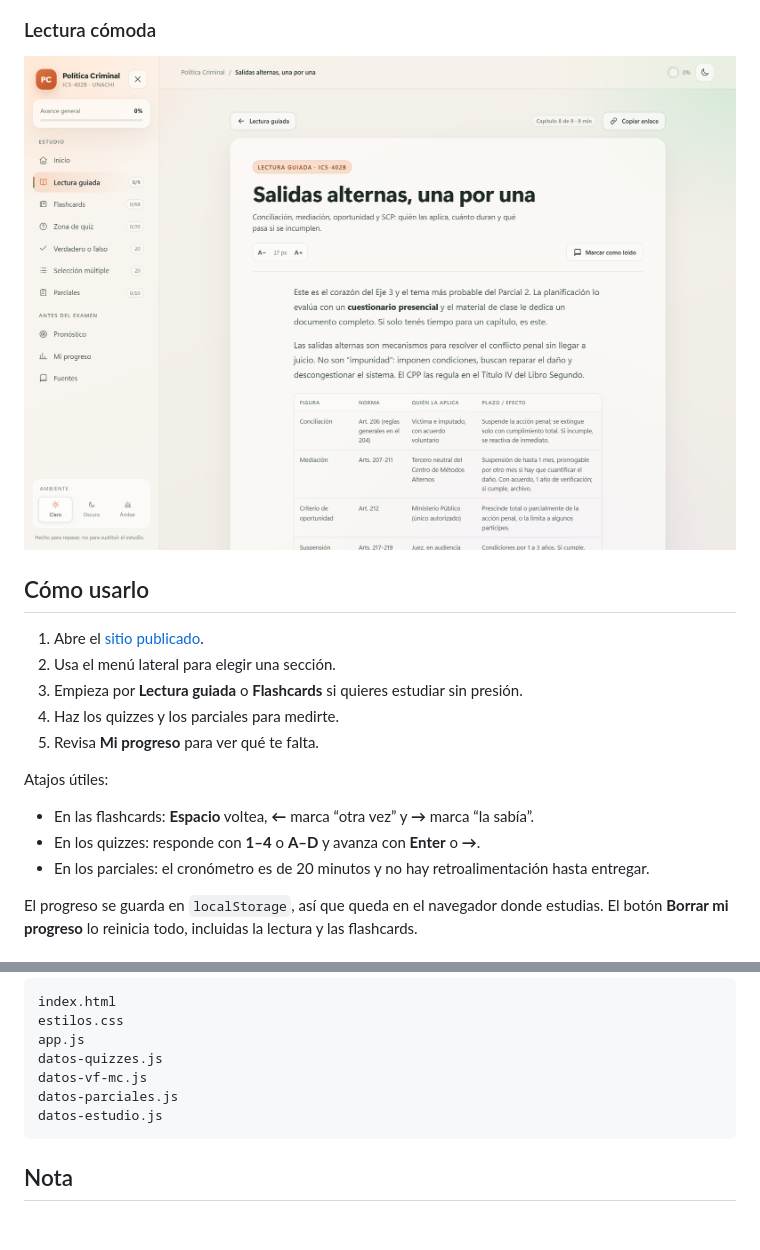
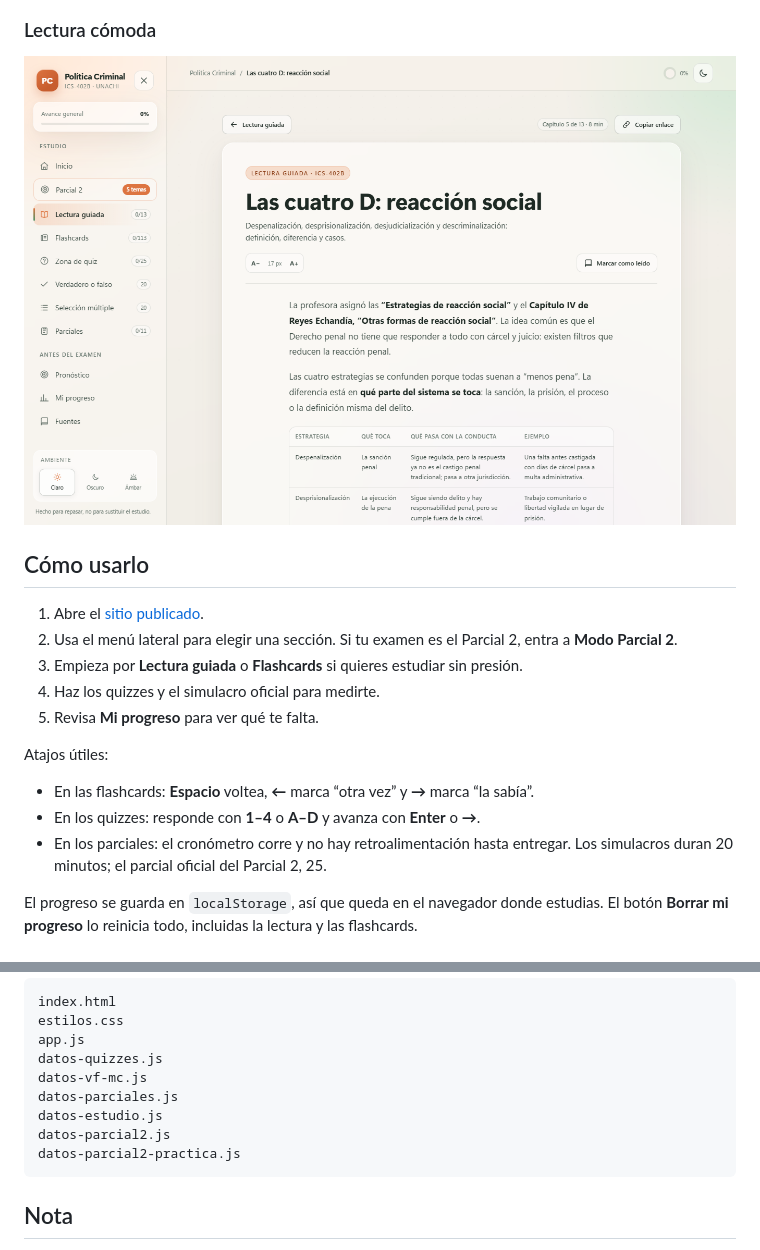
Before and after one commit to magdalenagonzalez08/politica-criminal-ics402b, a Markdown page: README.md, 2 parts joined by grey strips. Rendered like a GitHub page; pictures changed too: preview-lectura.png; blank space fills up the shorter version.

````diff
--- a/README.md
+++ b/README.md
@@ -28,16 +33,16 @@ En total, **240 preguntas** y **69 tarjetas** de estudio.
 ## Cómo usarlo
 
 1. Abre el [sitio publicado](https://magdalenagonzalez08.github.io/politica-criminal-ics402b/).
-2. Usa el menú lateral para elegir una sección.
+2. Usa el menú lateral para elegir una sección. Si tu examen es el Parcial 2, entra a **Modo Parcial 2**.
 3. Empieza por **Lectura guiada** o **Flashcards** si quieres estudiar sin presión.
-4. Haz los quizzes y los parciales para medirte.
+4. Haz los quizzes y el simulacro oficial para medirte.
 5. Revisa **Mi progreso** para ver qué te falta.
 
 Atajos útiles:
 
 - En las flashcards: **Espacio** voltea, **←** marca “otra vez” y **→** marca “la sabía”.
 - En los quizzes: responde con **1–4** o **A–D** y avanza con **Enter** o **→**.
-- En los parciales: el cronómetro es de 20 minutos y no hay retroalimentación hasta entregar.
+- En los parciales: el cronómetro corre y no hay retroalimentación hasta entregar. Los simulacros duran 20 minutos; el parcial oficial del Parcial 2, 25.
 
 El progreso se guarda en `localStorage`, así que queda en el navegador donde estudias. El botón **Borrar mi progreso** lo reinicia todo, incluidas la lectura y las flashcards.
 
@@ -53,6 +58,8 @@ datos-quizzes.js
 datos-vf-mc.js
 datos-parciales.js
 datos-estudio.js
+datos-parcial2.js
+datos-parcial2-practica.js
 ```
 
 ## Nota
````
Also changed, not shown: other parts of README.md (+12 -7 lines), preview-parcial2.png (added), preview.png, 8 other files.
